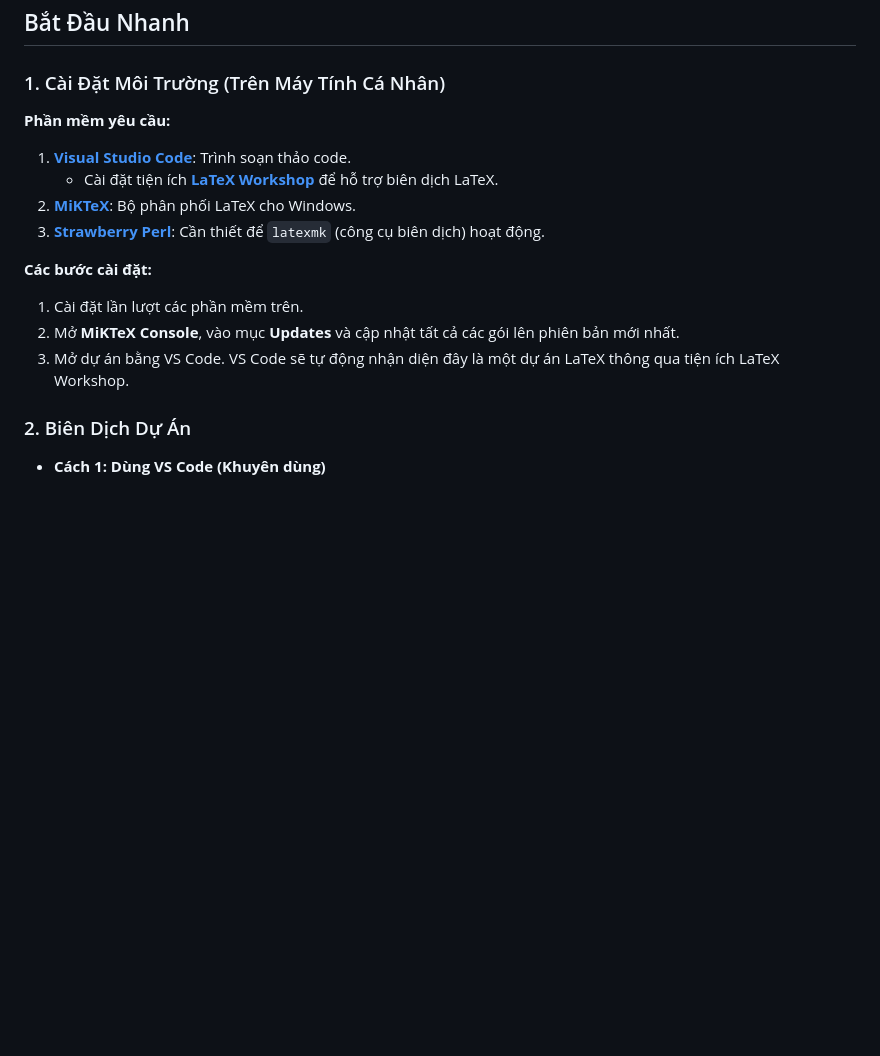
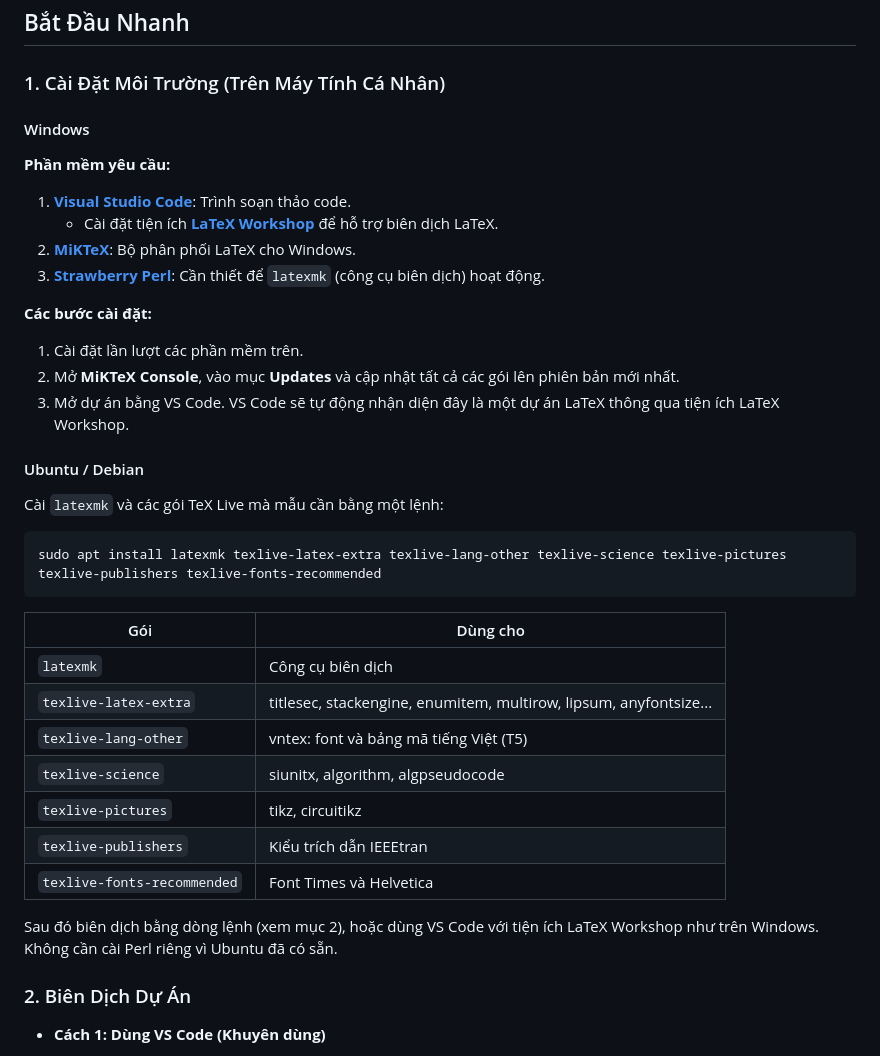
Before and after one commit to ledangquangdangquang/GraduationThesisTemplate, a Markdown page: README.md, the part around the change. Rendered like a GitHub page; blank space fills up the shorter version.

Commit message:
Add Ubuntu/Debian install instructions to README
List the apt packages the template needs and what each one provides;
keep the existing steps under a Windows heading.

Co-Authored-By: Claude Fable 5.2 <noreply@anthropic.com>

````diff
--- a/README.md
+++ b/README.md
@@ -37,6 +37,8 @@ GraduationThesisTemplate/
 
 ### 1. Cài Đặt Môi Trường (Trên Máy Tính Cá Nhân)
 
+#### Windows
+
 **Phần mềm yêu cầu:**
 
 1.  **[Visual Studio Code](https://code.visualstudio.com/)**: Trình soạn thảo code.
@@ -49,6 +51,26 @@ GraduationThesisTemplate/
 1.  Cài đặt lần lượt các phần mềm trên.
 2.  Mở **MiKTeX Console**, vào mục **Updates** và cập nhật tất cả các gói lên phiên bản mới nhất.
 3.  Mở dự án bằng VS Code. VS Code sẽ tự động nhận diện đây là một dự án LaTeX thông qua tiện ích LaTeX Workshop.
+
+#### Ubuntu / Debian
+
+Cài `latexmk` và các gói TeX Live mà mẫu cần bằng một lệnh:
+
+```bash
+sudo apt install latexmk texlive-latex-extra texlive-lang-other texlive-science texlive-pictures texlive-publishers texlive-fonts-recommended
+```
+
+| Gói | Dùng cho |
+| --- | --- |
+| `latexmk` | Công cụ biên dịch |
+| `texlive-latex-extra` | titlesec, stackengine, enumitem, multirow, lipsum, anyfontsize... |
+| `texlive-lang-other` | vntex: font và bảng mã tiếng Việt (T5) |
+| `texlive-science` | siunitx, algorithm, algpseudocode |
+| `texlive-pictures` | tikz, circuitikz |
+| `texlive-publishers` | Kiểu trích dẫn IEEEtran |
+| `texlive-fonts-recommended` | Font Times và Helvetica |
+
+Sau đó biên dịch bằng dòng lệnh (xem mục 2), hoặc dùng VS Code với tiện ích LaTeX Workshop như trên Windows. Không cần cài Perl riêng vì Ubuntu đã có sẵn.
 
 ### 2. Biên Dịch Dự Án
 
````
